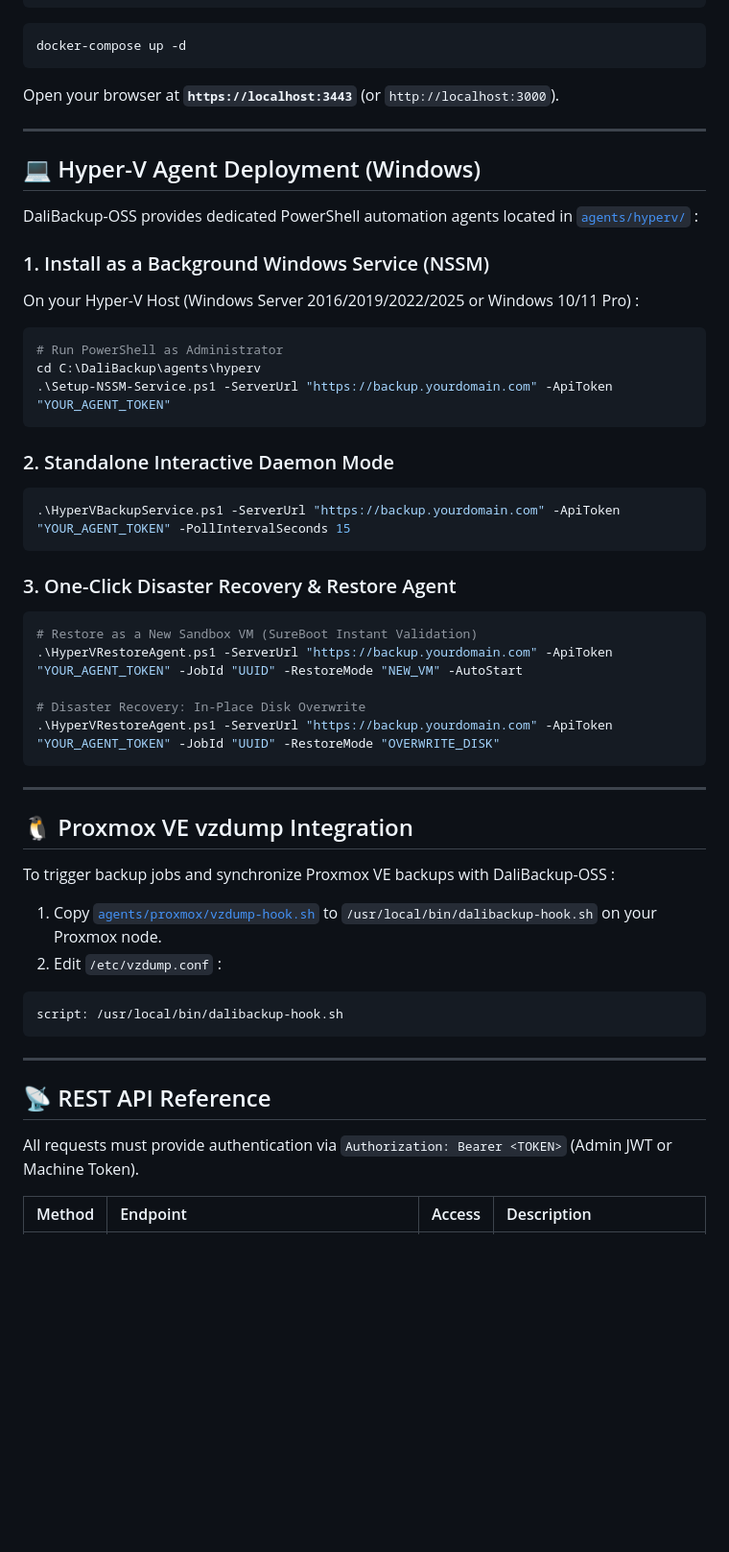
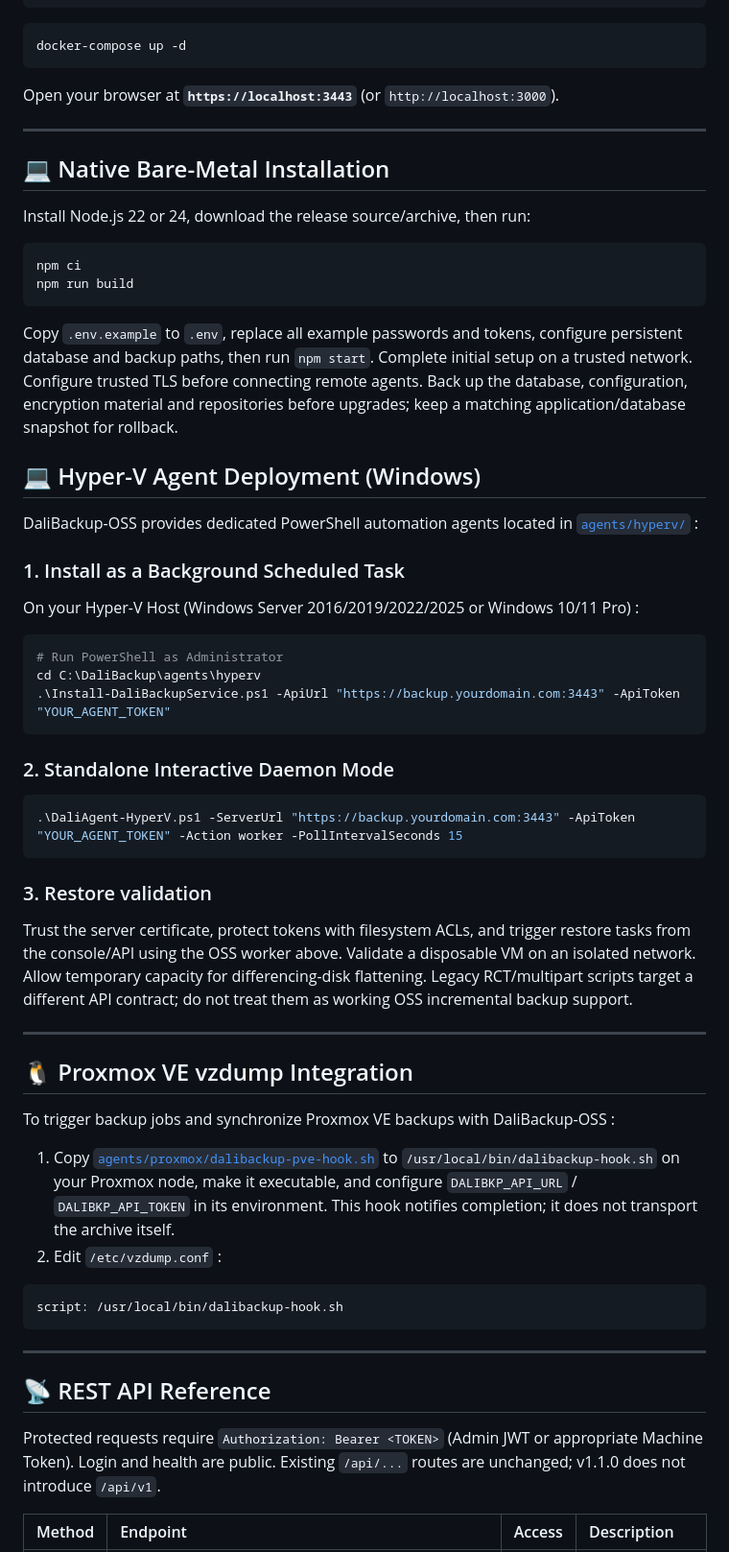
Before and after one commit to daliranas/DaliBackup-OSS, a Markdown page: README.md, the part around one of its changes. Shown at 96% size. Rendered like a GitHub page; blank space fills up the shorter version.

````diff
--- a/README.md
+++ b/README.md
@@ -183,32 +219,46 @@ Open your browser at **`https://localhost:3443`** (or `http://localhost:3000`).
 
 ---
 
+## 💻 Native Bare-Metal Installation
+
+Install Node.js 22 or 24, download the release source/archive, then run:
+
+```bash
+npm ci
+npm run build
+```
+
+Copy `.env.example` to `.env`, replace all example passwords and tokens, configure
+persistent database and backup paths, then run `npm start`. Complete initial setup
+on a trusted network. Configure trusted TLS before connecting remote agents.
+Back up the database, configuration, encryption material and repositories before
+upgrades; keep a matching application/database snapshot for rollback.
+
 ## 💻 Hyper-V Agent Deployment (Windows)
 
 DaliBackup-OSS provides dedicated PowerShell automation agents located in [`agents/hyperv/`](./agents/hyperv/) :
 
-### 1. Install as a Background Windows Service (NSSM)
+### 1. Install as a Background Scheduled Task
 On your Hyper-V Host (Windows Server 2016/2019/2022/2025 or Windows 10/11 Pro) :
 
 ```powershell
 # Run PowerShell as Administrator
 cd C:\DaliBackup\agents\hyperv
-.\Setup-NSSM-Service.ps1 -ServerUrl "https://backup.yourdomain.com" -ApiToken "YOUR_AGENT_TOKEN"
+.\Install-DaliBackupService.ps1 -ApiUrl "https://backup.yourdomain.com:3443" -ApiToken "YOUR_AGENT_TOKEN"
 ```
 
 ### 2. Standalone Interactive Daemon Mode
 ```powershell
-.\HyperVBackupService.ps1 -ServerUrl "https://backup.yourdomain.com" -ApiToken "YOUR_AGENT_TOKEN" -PollIntervalSeconds 15
+.\DaliAgent-HyperV.ps1 -ServerUrl "https://backup.yourdomain.com:3443" -ApiToken "YOUR_AGENT_TOKEN" -Action worker -PollIntervalSeconds 15
 ```
 
-### 3. One-Click Disaster Recovery & Restore Agent
-```powershell
-# Restore as a New Sandbox VM (SureBoot Instant Validation)
-.\HyperVRestoreAgent.ps1 -ServerUrl "https://backup.yourdomain.com" -ApiToken "YOUR_AGENT_TOKEN" -JobId "UUID" -RestoreMode "NEW_VM" -AutoStart
+### 3. Restore validation
 
-# Disaster Recovery: In-Place Disk Overwrite
-.\HyperVRestoreAgent.ps1 -ServerUrl "https://backup.yourdomain.com" -ApiToken "YOUR_AGENT_TOKEN" -JobId "UUID" -RestoreMode "OVERWRITE_DISK"
-```
+Trust the server certificate, protect tokens with filesystem ACLs, and trigger
+restore tasks from the console/API using the OSS worker above. Validate a disposable
+VM on an isolated network. Allow temporary capacity for differencing-disk flattening.
+Legacy RCT/multipart scripts target a different API contract; do not treat them as
+working OSS incremental backup support.
 
 ---
 
@@ -216,7 +266,7 @@ cd C:\DaliBackup\agents\hyperv
 
 To trigger backup jobs and synchronize Proxmox VE backups with DaliBackup-OSS :
 
-1. Copy [`agents/proxmox/vzdump-hook.sh`](./agents/proxmox/vzdump-hook.sh) to `/usr/local/bin/dalibackup-hook.sh` on your Proxmox node.
+1. Copy [`agents/proxmox/dalibackup-pve-hook.sh`](./agents/proxmox/dalibackup-pve-hook.sh) to `/usr/local/bin/dalibackup-hook.sh` on your Proxmox node, make it executable, and configure `DALIBKP_API_URL` / `DALIBKP_API_TOKEN` in its environment. This hook notifies completion; it does not transport the archive itself.
 2. Edit `/etc/vzdump.conf` :
 ```ini
 script: /usr/local/bin/dalibackup-hook.sh
@@ -226,7 +276,7 @@ script: /usr/local/bin/dalibackup-hook.sh
 
 ## 📡 REST API Reference
 
-All requests must provide authentication via `Authorization: Bearer <TOKEN>` (Admin JWT or Machine Token).
+Protected requests require `Authorization: Bearer <TOKEN>` (Admin JWT or appropriate Machine Token). Login and health are public. Existing `/api/...` routes are unchanged; v1.1.0 does not introduce `/api/v1`.
 
 | Method | Endpoint | Access | Description |
 | :--- | :--- | :--- | :--- |
````
Also changed, not shown: other parts of README.md (+54 -16 lines).
